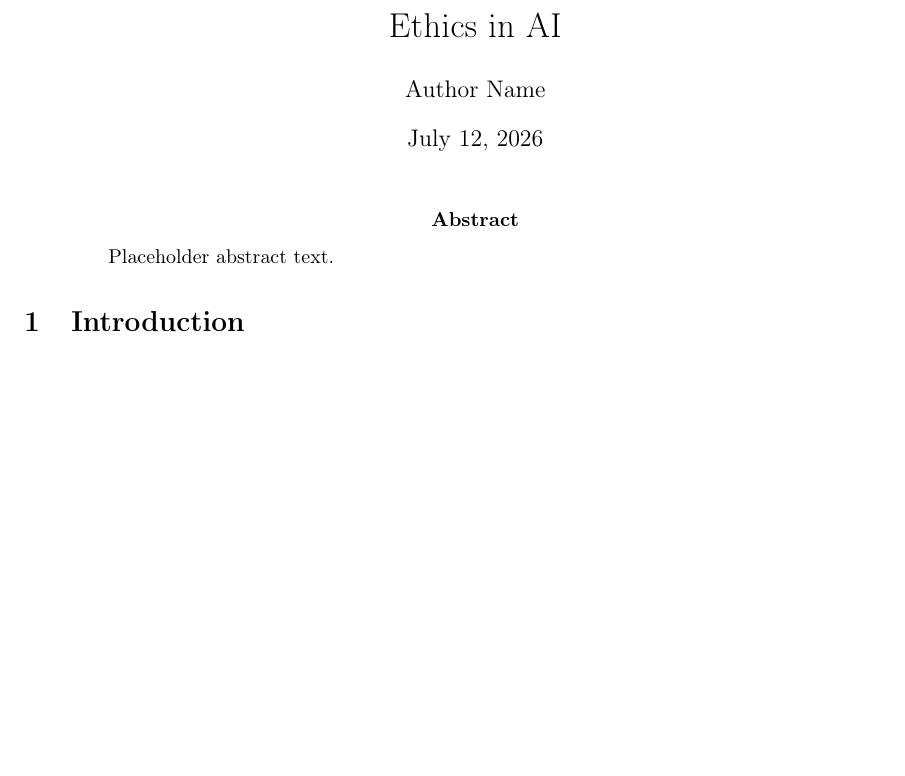
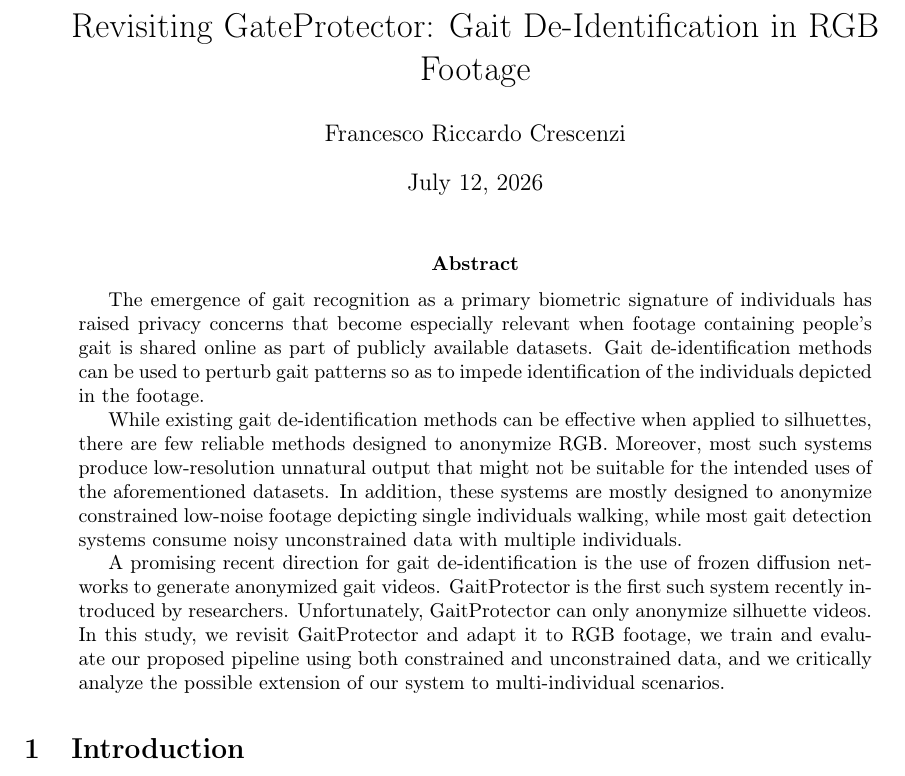
Before and after one commit to francescoriccardocrescenzi/GaitProtectorRGB, a LaTeX paper (Report/main.tex, which reads Report/sections/abstract.tex): part of the page, cut at the place of the change, the shorter picture padded with empty space. Compiled offline with pdfLaTeX.

Commit message:
Add abstract

```diff
--- a/Report/main.tex
+++ b/Report/main.tex
@@ -11,8 +11,8 @@
 \usepackage{natbib}
 
 % --- Metadata ---
-\title{Ethics in AI}
-\author{Author Name}
+\title{Revisiting GateProtector: Gait De-Identification in RGB Footage}
+\author{Francesco Riccardo Crescenzi}
 \date{\today}
 
 \begin{document}
--- a/Report/sections/abstract.tex
+++ b/Report/sections/abstract.tex
@@ -1,4 +1,14 @@
 \begin{abstract}
-% TODO: write abstract
-Placeholder abstract text.
+The emergence of gait recognition as a primary biometric signature of individuals has raised privacy concerns that become especially relevant when
+footage containing people's gait is shared online as part of publicly available datasets. Gait de-identification methods can be used to perturb gait patterns so as to
+impede identification of the individuals depicted in the footage.
+
+While existing gait de-identification methods can be effective when applied to silhuettes, there are few reliable methods designed to anonymize RGB. Moreover,
+most such systems produce low-resolution unnatural output that might not be suitable for the intended uses of the aforementioned datasets. In addition, these systems
+are mostly designed to anonymize constrained low-noise footage depicting single individuals walking, while most gait detection systems consume noisy unconstrained data with multiple individuals.
+
+A promising recent direction for gait de-identification is the use of frozen diffusion networks to generate anonymized gait videos. GaitProtector is the first such
+system recently introduced by researchers. Unfortunately, GaitProtector can only anonymize silhuette videos.
+In this study, we revisit GaitProtector and adapt it to RGB footage, we train and evaluate our proposed pipeline using both constrained and unconstrained data,
+and we critically analyze the possible extension of our system to multi-individual scenarios.
 \end{abstract}
```
